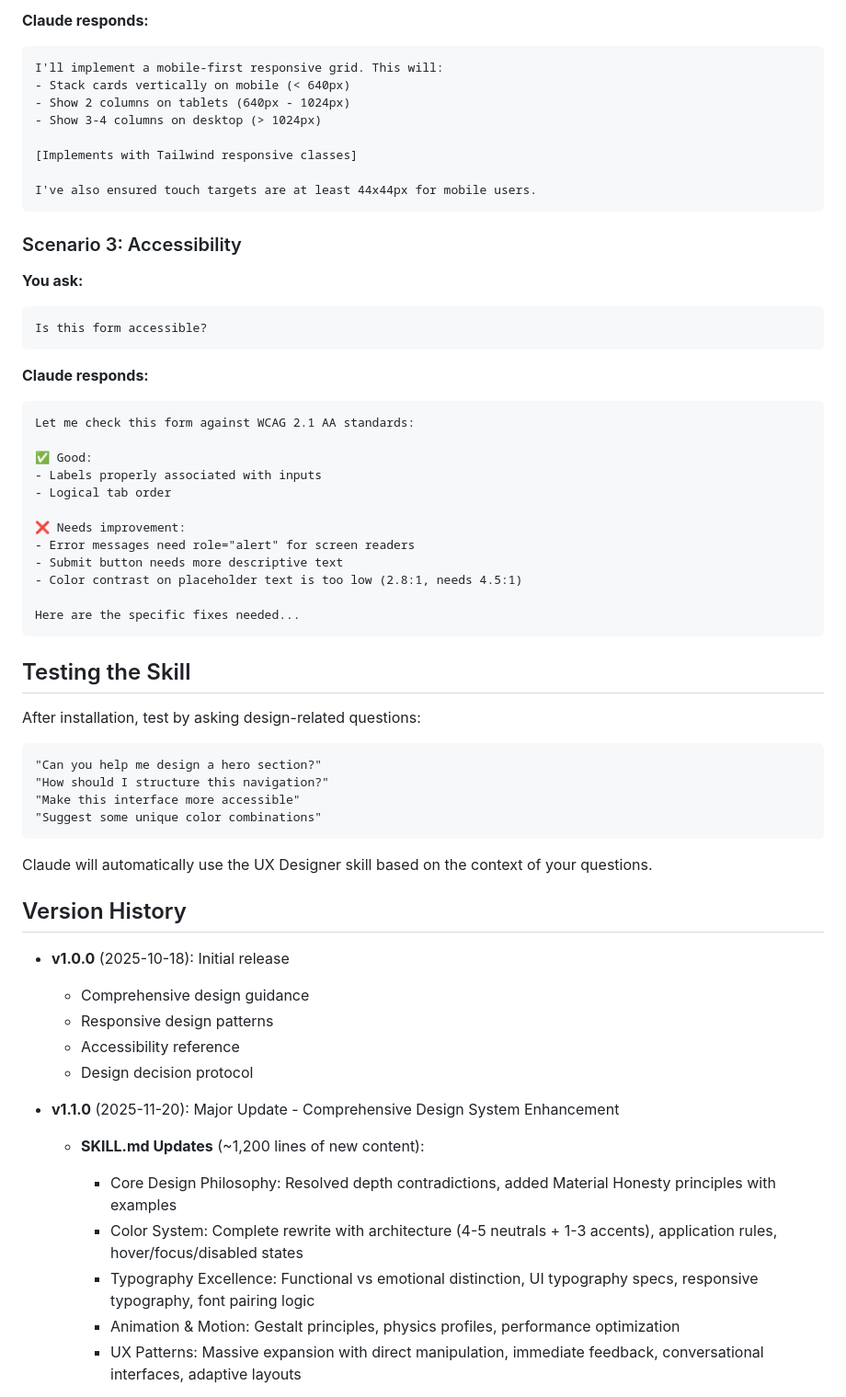
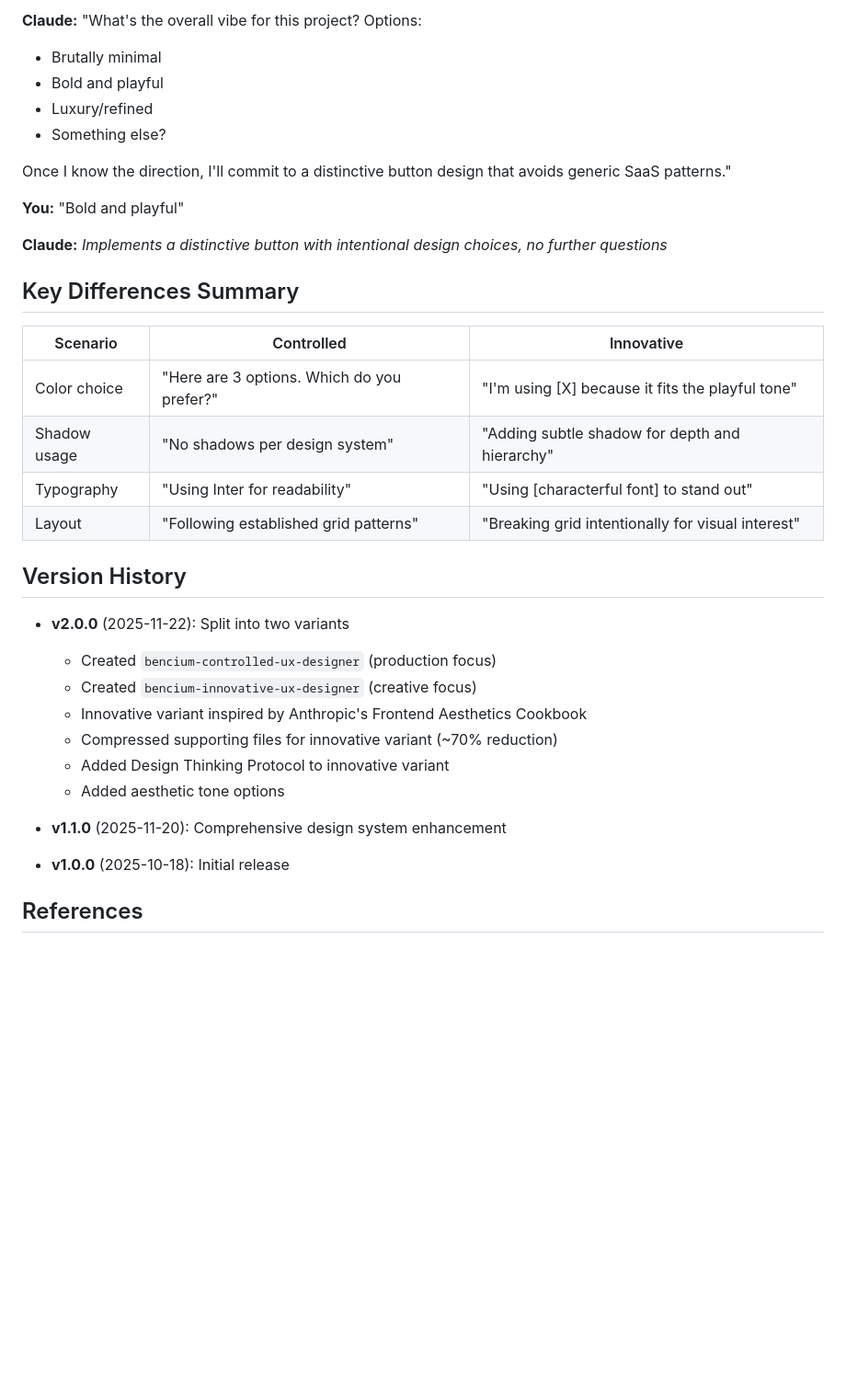
Before and after one commit to bencium/bencium-claude-code-design-skill, a Markdown page: README.md, the part around one of its changes. Shown at 92% size. Rendered like a GitHub page; blank space fills up the shorter version.

````diff
--- a/README.md
+++ b/README.md
@@ -117,65 +137,37 @@ Make this card grid responsive for mobile
 
-**Claude responds:**
-```
-I'll implement a mobile-first responsive grid. This will:
-- Stack cards vertically on mobile (< 640px)
-- Show 2 columns on tablets (640px - 1024px)
-- Show 3-4 columns on desktop (> 1024px)
+**Claude:** "What's the overall vibe for this project? Options:
+- Brutally minimal
+- Bold and playful
+- Luxury/refined
+- Something else?
 
-[Implements with Tailwind responsive classes]
+Once I know the direction, I'll commit to a distinctive button design that avoids generic SaaS patterns."
 
-I've also ensured touch targets are at least 44x44px for mobile users.
-```
+**You:** "Bold and playful"
 
-### Scenario 3: Accessibility
+**Claude:** *Implements a distinctive button with intentional design choices, no further questions*
 
-**You ask:**
-```
-Is this form accessible?
-```
+## Key Differences Summary
 
-**Claude responds:**
-```
-Let me check this form against WCAG 2.1 AA standards:
-
-✅ Good:
-- Labels properly associated with inputs
-- Logical tab order
-
-❌ Needs improvement:
-- Error messages need role="alert" for screen readers
-- Submit button needs more descriptive text
-- Color contrast on placeholder text is too low (2.8:1, needs 4.5:1)
-
-Here are the specific fixes needed...
-```
-
-## Testing the Skill
-
-After installation, test by asking design-related questions:
-
-```
-"Can you help me design a hero section?"
-"How should I structure this navigation?"
-"Make this interface more accessible"
-"Suggest some unique color combinations"
-```
-
-Claude will automatically use the UX Designer skill based on the context of your questions.
+| Scenario | Controlled | Innovative |
+|----------|------------|------------|
+| Color choice | "Here are 3 options. Which do you prefer?" | "I'm using [X] because it fits the playful tone" |
+| Shadow usage | "No shadows per design system" | "Adding subtle shadow for depth and hierarchy" |
+| Typography | "Using Inter for readability" | "Using [characterful font] to stand out" |
+| Layout | "Following established grid patterns" | "Breaking grid intentionally for visual interest" |
 
 ## Version History
 
+- **v2.0.0** (2025-11-22): Split into two variants
+  - Created `bencium-controlled-ux-designer` (production focus)
+  - Created `bencium-innovative-ux-designer` (creative focus)
+  - Innovative variant inspired by Anthropic's Frontend Aesthetics Cookbook
+  - Compressed supporting files for innovative variant (~70% reduction)
+  - Added Design Thinking Protocol to innovative variant
+  - Added aesthetic tone options
+
+- **v1.1.0** (2025-11-20): Comprehensive design system enhancement
 - **v1.0.0** (2025-10-18): Initial release
-  - Comprehensive design guidance
-  - Responsive design patterns
-  - Accessibility reference
-  - Design decision protocol
 
-- **v1.1.0** (2025-11-20): Major Update - Comprehensive Design System Enhancement
-  - **SKILL.md Updates** (~1,200 lines of new content):
-    - Core Design Philosophy: Resolved depth contradictions, added Material Honesty principles with examples
-    - Color System: Complete rewrite with architecture (4-5 neutrals + 1-3 accents), application rules, hover/focus/disabled states
-    - Typography Excellence: Functional vs emotional distinction, UI typography specs, responsive typography, font pairing logic
-    - Animation & Motion: Gestalt principles, physics profiles, performance optimization
-    - UX Patterns: Massive expansion with direct manipulation, immediate feedback, conversational interfaces, adaptive layouts
+## References
 
````
Also changed, not shown: other parts of README.md (+115 -175 lines).
